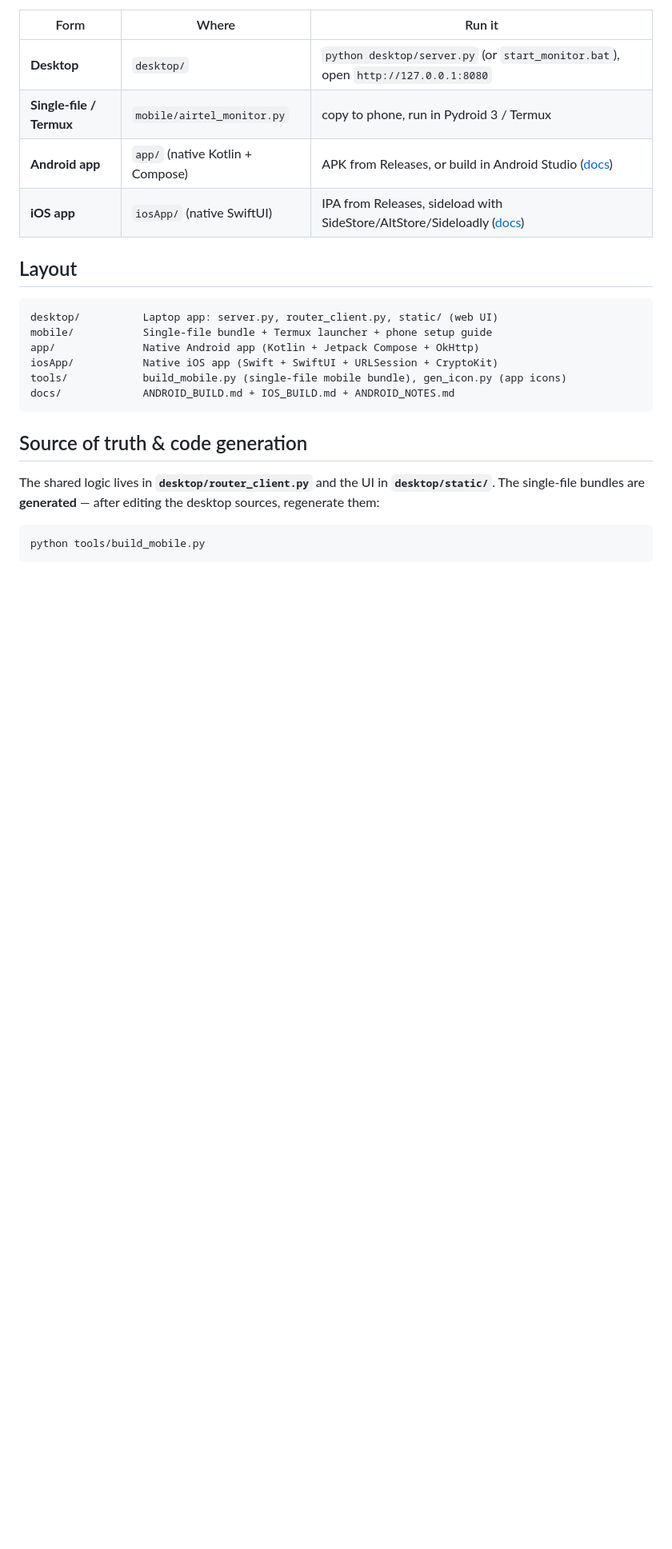
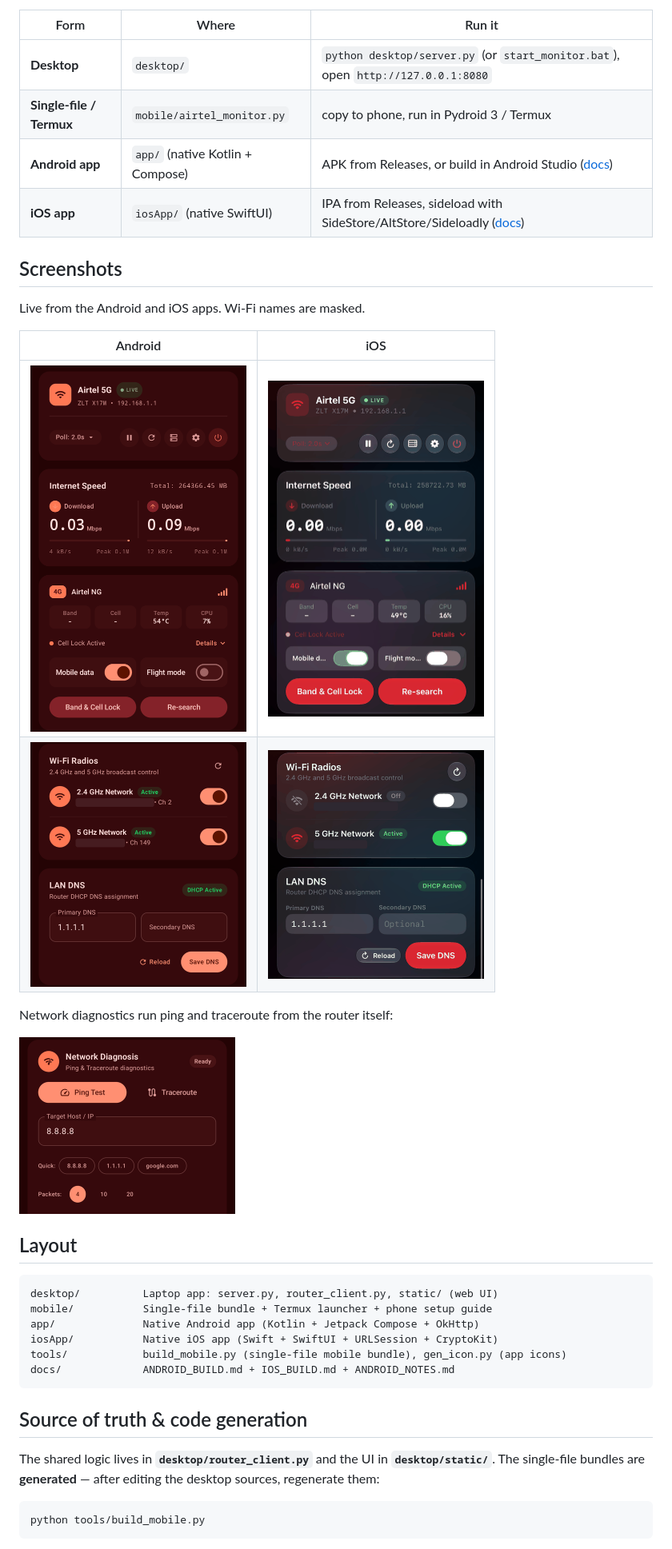
Before and after one commit to mattDev0/airtel-5g-monitor, a Markdown page: README.md, the part around the change. Shown: that part at 80% size. Rendered like a GitHub page; pictures changed too: docs/screenshots/android-dashboard.png (added), docs/screenshots/android-diagnostics.png (added), docs/screenshots/android-wifi-dns.png (added); blank space fills up the shorter version.

Commit message:
docs(readme): add Android and iOS screenshots

````diff
--- a/README.md
+++ b/README.md
@@ -15,6 +15,19 @@ Ships in four forms. The desktop and Termux versions share one Python core
 | **Single-file / Termux** | `mobile/airtel_monitor.py` | copy to phone, run in Pydroid 3 / Termux |
 | **Android app** | `app/` (native Kotlin + Compose) | APK from Releases, or build in Android Studio ([docs](docs/ANDROID_BUILD.md)) |
 | **iOS app** | `iosApp/` (native SwiftUI) | IPA from Releases, sideload with SideStore/AltStore/Sideloadly ([docs](docs/IOS_BUILD.md)) |
+
+## Screenshots
+
+Live from the Android and iOS apps. Wi-Fi names are masked.
+
+| Android | iOS |
+|---|---|
+| <img src="docs/screenshots/android-dashboard.png" alt="Android dashboard" width="270"> | <img src="docs/screenshots/ios-dashboard.png" alt="iOS dashboard" width="270"> |
+| <img src="docs/screenshots/android-wifi-dns.png" alt="Android Wi-Fi radios and LAN DNS" width="270"> | <img src="docs/screenshots/ios-wifi-dns.png" alt="iOS Wi-Fi radios and LAN DNS" width="270"> |
+
+Network diagnostics run ping and traceroute from the router itself:
+
+<img src="docs/screenshots/android-diagnostics.png" alt="Network diagnostics on Android" width="270">
 
 ## Layout
 ```
````
